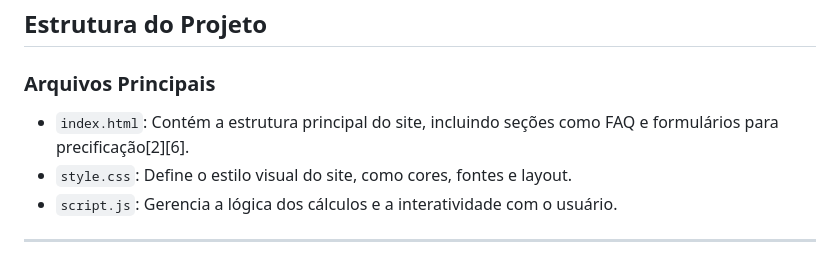
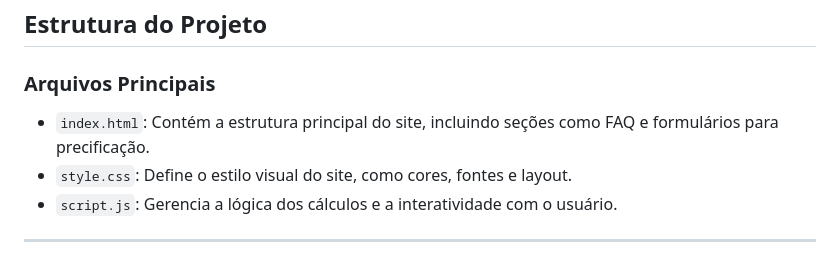
Before and after one commit to denis-vetdev/precifica-vet, a Markdown page: README.md, the part around the change. Rendered like a GitHub page.

Commit message:
docs: atualiza documento README.md

```diff
--- a/README.md
+++ b/README.md
@@ -54,7 +54,7 @@ Este site é uma ferramenta de precificação desenvolvida para ajudar empresas,
 ## **Estrutura do Projeto**
 
 ### Arquivos Principais
-- `index.html`: Contém a estrutura principal do site, incluindo seções como FAQ e formulários para precificação[2][6].
+- `index.html`: Contém a estrutura principal do site, incluindo seções como FAQ e formulários para precificação.
 - `style.css`: Define o estilo visual do site, como cores, fontes e layout.
 - `script.js`: Gerencia a lógica dos cálculos e a interatividade com o usuário.
 
```
